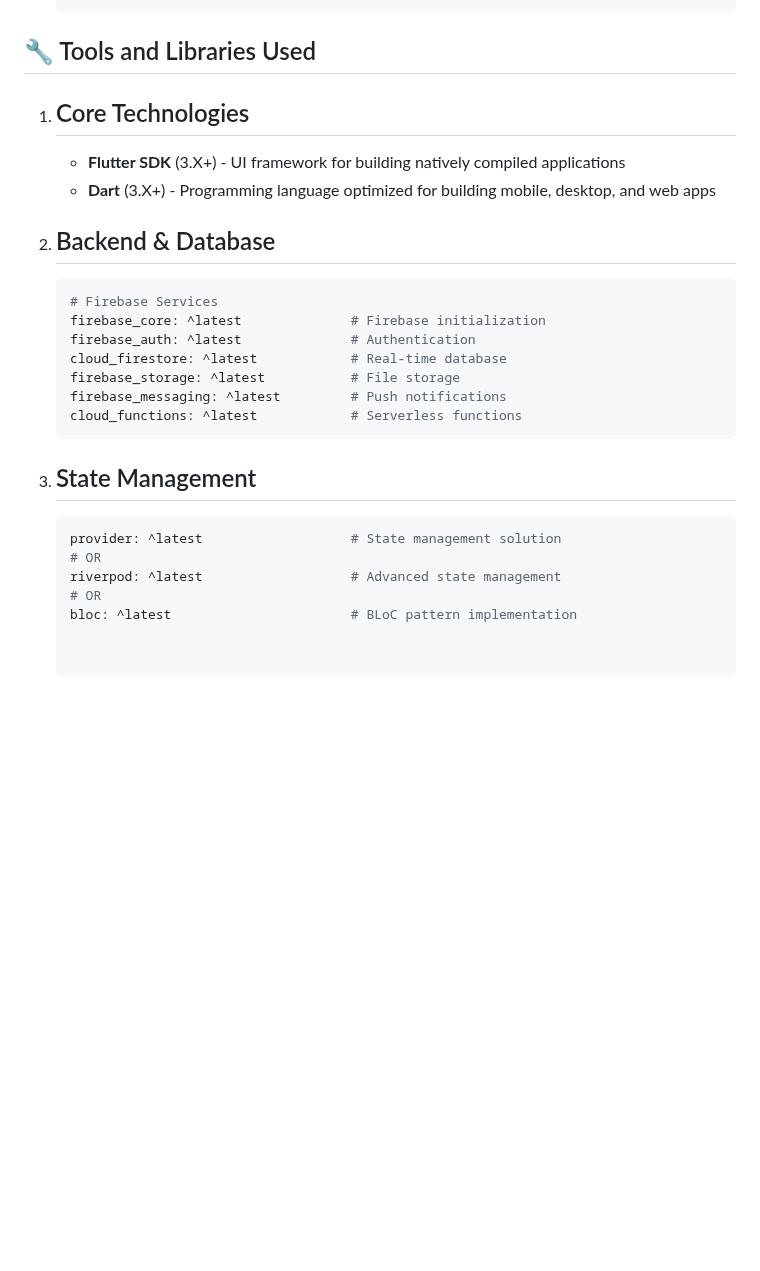
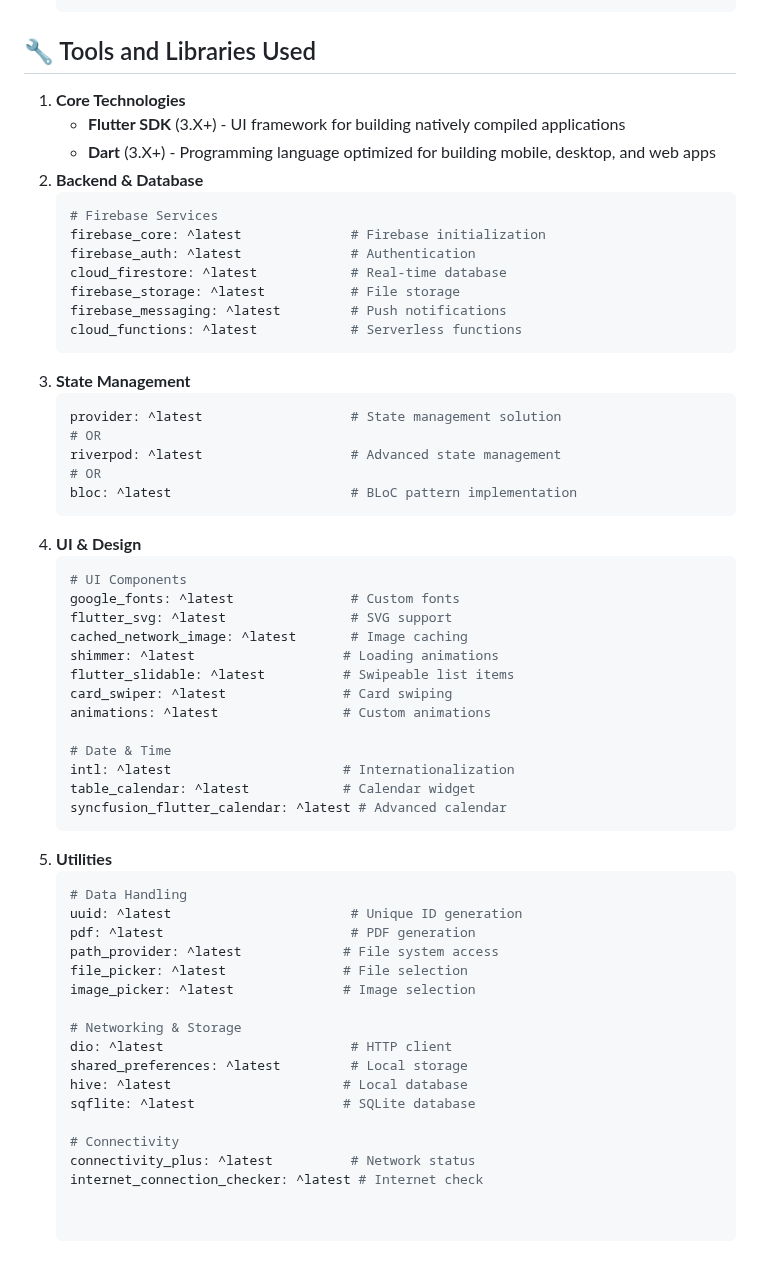
Before and after one commit to zoh01/hostel_app, a Markdown page: README.md, the part around the change. GitHub-like rendering; blank space fills up the shorter version.

````diff
--- a/README.md
+++ b/README.md
@@ -136,10 +136,10 @@ The app implements a Clean Architecture approach with clear separation between p
     └── main.dart                      # Application entry point
 
 ## 🔧 Tools and Libraries Used
-1. ## Core Technologies
+1. **Core Technologies**
    - **Flutter SDK** (3.X+) - UI framework for building natively compiled applications
    - **Dart** (3.X+) - Programming language optimized for building mobile, desktop, and web apps
-2. ## Backend & Database
+2. **Backend & Database**
    ```bash
    # Firebase Services
    firebase_core: ^latest              # Firebase initialization
@@ -148,10 +148,43 @@ The app implements a Clean Architecture approach with clear separation between p
    firebase_storage: ^latest           # File storage
    firebase_messaging: ^latest         # Push notifications
    cloud_functions: ^latest            # Serverless functions
-3. ## State Management
+3. **State Management**
    ```bash
    provider: ^latest                   # State management solution
    # OR
    riverpod: ^latest                   # Advanced state management
    # OR
    bloc: ^latest                       # BLoC pattern implementation
+4. **UI & Design**
+   ```bash
+   # UI Components
+   google_fonts: ^latest               # Custom fonts
+   flutter_svg: ^latest                # SVG support
+   cached_network_image: ^latest       # Image caching
+   shimmer: ^latest                   # Loading animations
+   flutter_slidable: ^latest          # Swipeable list items
+   card_swiper: ^latest               # Card swiping
+   animations: ^latest                # Custom animations
+
+   # Date & Time
+   intl: ^latest                      # Internationalization
+   table_calendar: ^latest            # Calendar widget
+   syncfusion_flutter_calendar: ^latest # Advanced calendar
+5. **Utilities**
+   ```bash
+   # Data Handling
+   uuid: ^latest                       # Unique ID generation
+   pdf: ^latest                        # PDF generation
+   path_provider: ^latest             # File system access
+   file_picker: ^latest               # File selection
+   image_picker: ^latest              # Image selection
+
+   # Networking & Storage
+   dio: ^latest                        # HTTP client
+   shared_preferences: ^latest         # Local storage
+   hive: ^latest                      # Local database
+   sqflite: ^latest                   # SQLite database
+
+   # Connectivity
+   connectivity_plus: ^latest          # Network status
+   internet_connection_checker: ^latest # Internet check
````
